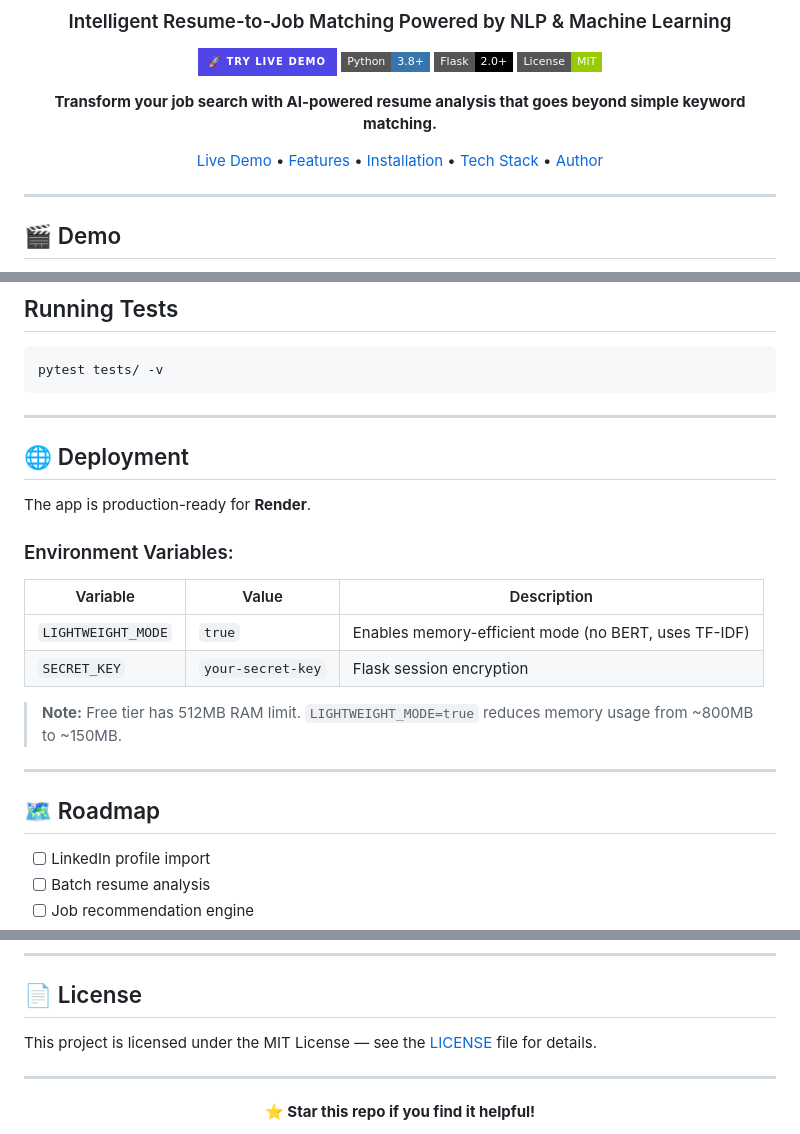
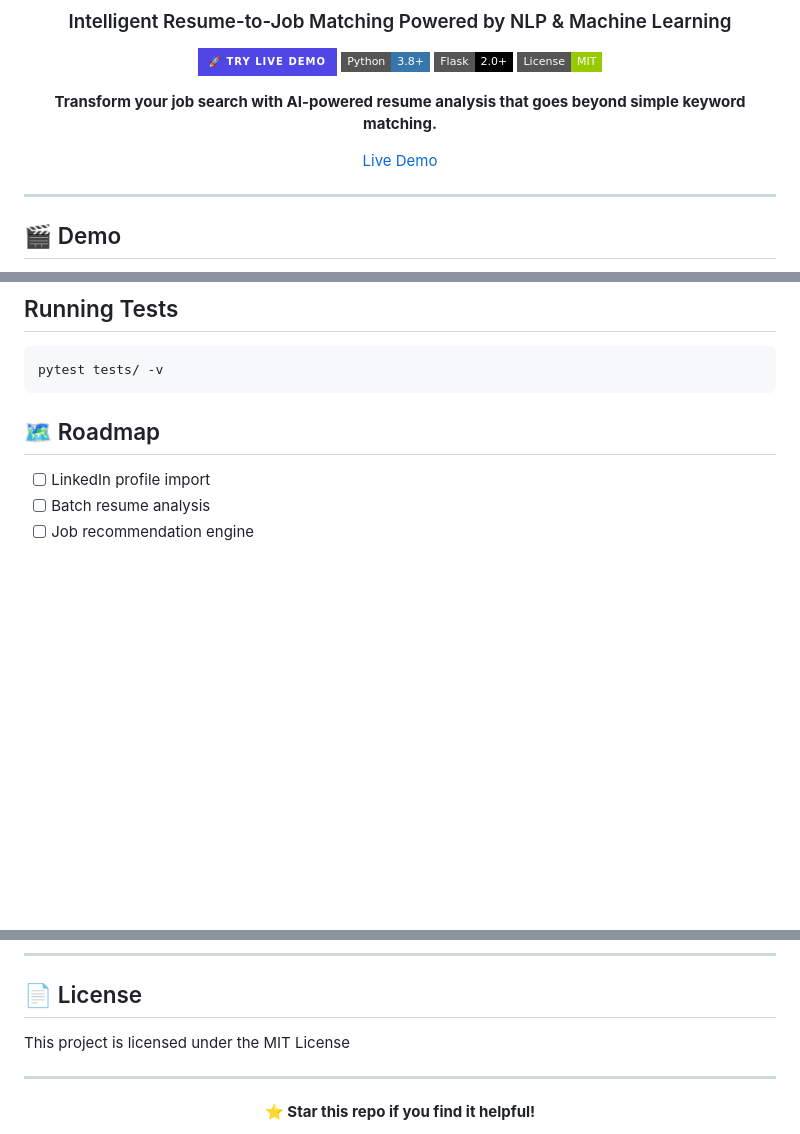
Before and after one commit to ahmedtarek-mel/ResuLens-AI, a Markdown page: README.md, 3 parts joined by grey strips. GitHub-like rendering; badges without logos; blank space fills up the shorter version.

Commit message:
Update README.md
Removed deployment section and streamlined the README.

````diff
--- a/README.md
+++ b/README.md
@@ -11,7 +11,7 @@
 
 **Transform your job search with AI-powered resume analysis that goes beyond simple keyword matching.**
 
-[Live Demo](https://resulens-ai.onrender.com) • [Features](#-features) • [Installation](#-quick-start) • [Tech Stack](#-tech-stack) • [Author](#-author)
+[Live Demo](https://resulens-ai.onrender.com)
 
 </div>
 
@@ -157,26 +157,6 @@ ResuLens-AI/
 ```bash
 pytest tests/ -v
 ```
-
----
-
-## 🌐 Deployment
-
-The app is production-ready for **Render**.
-
-
-### Environment Variables:
-
-| Variable | Value | Description |
-|----------|-------|-------------|
-| `LIGHTWEIGHT_MODE` | `true` | Enables memory-efficient mode (no BERT, uses TF-IDF) |
-| `SECRET_KEY` | `your-secret-key` | Flask session encryption |
-
-> **Note:** Free tier has 512MB RAM limit. `LIGHTWEIGHT_MODE=true` reduces memory usage from ~800MB to ~150MB.
-
----
-
-
 ## 🗺️ Roadmap
 
 - [ ] LinkedIn profile import
@@ -207,7 +187,7 @@ The app is production-ready for **Render**.
 
 ## 📄 License
 
-This project is licensed under the MIT License — see the [LICENSE](LICENSE) file for details.
+This project is licensed under the MIT License
 
 ---
 
````
